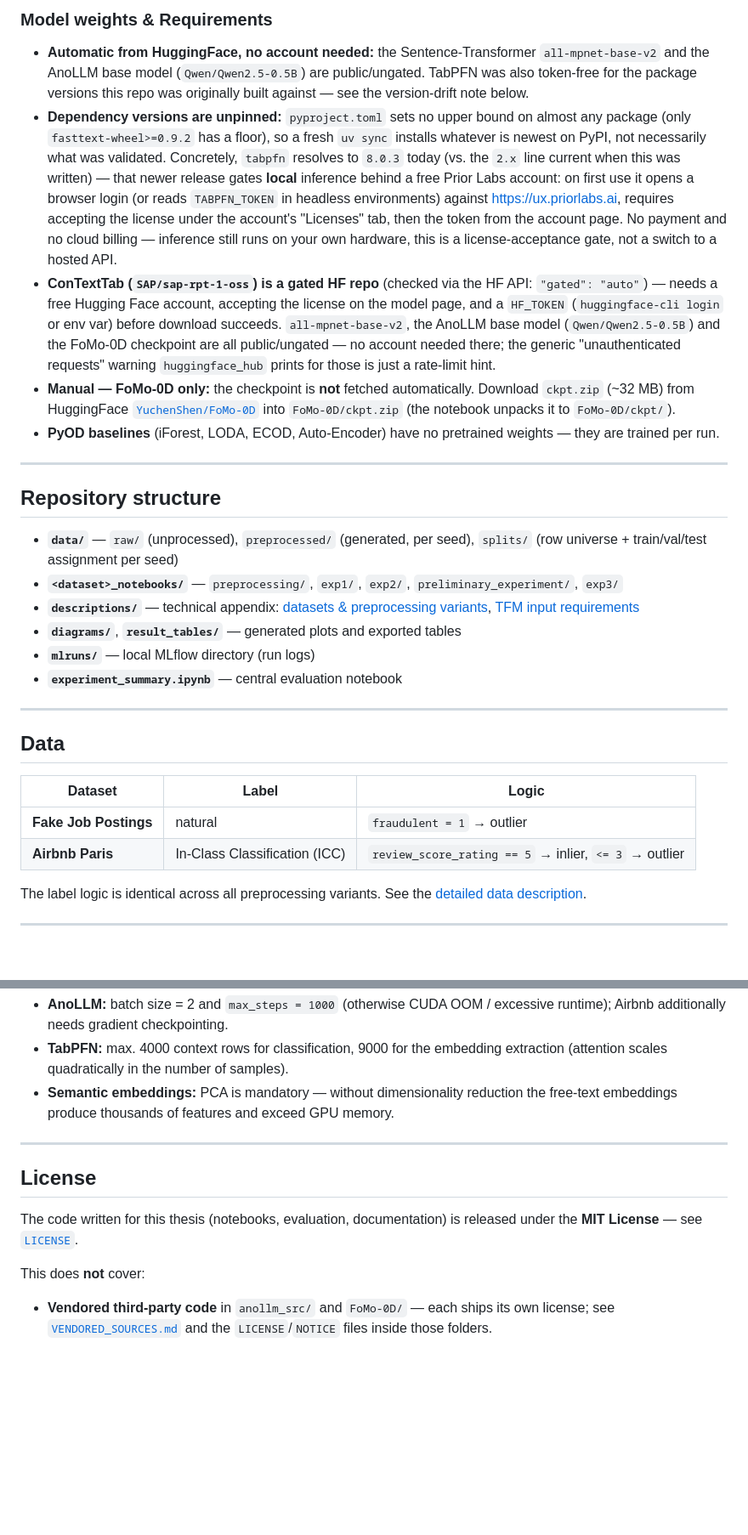
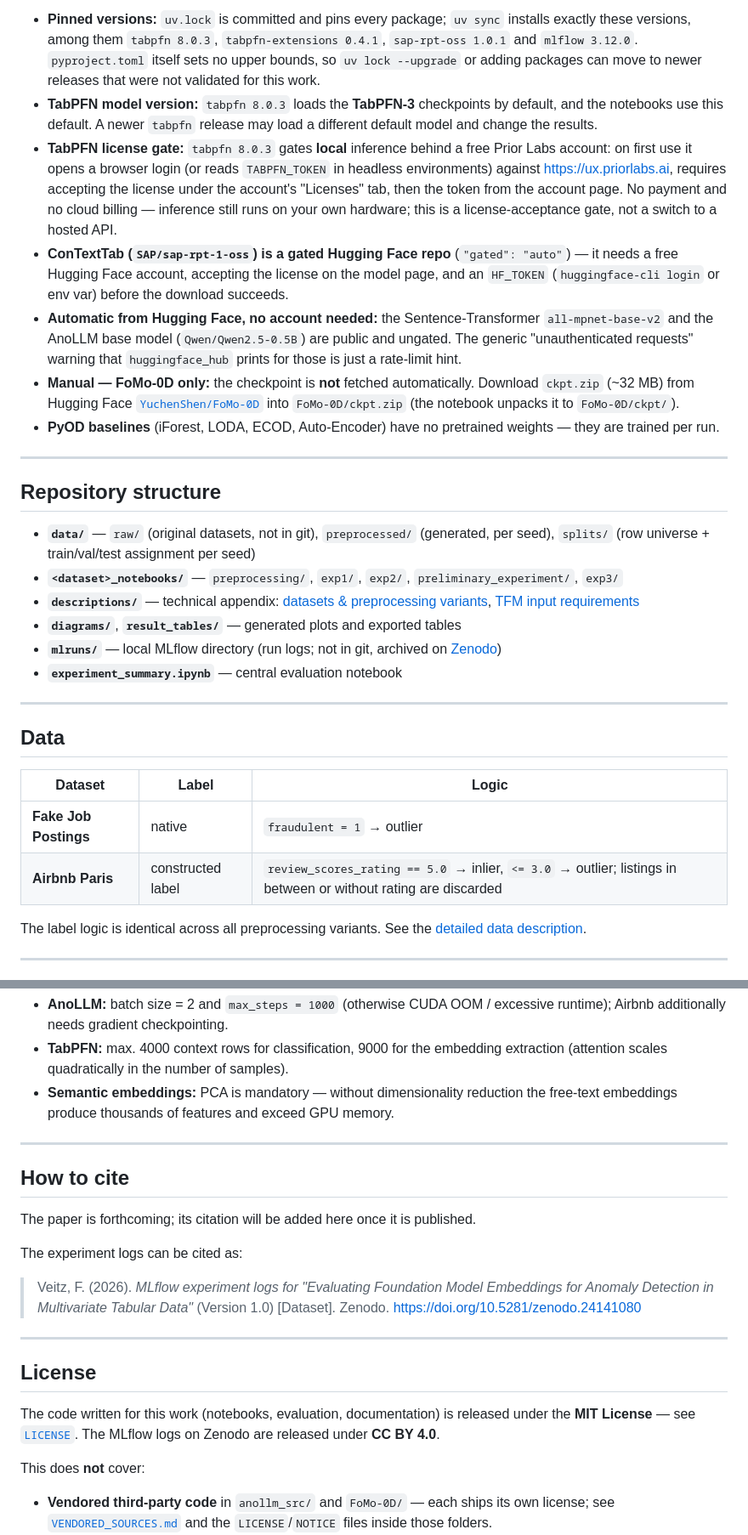
Before and after one commit to florivz/tfm-anomaly-detection, a Markdown page: README.md, 2 parts joined by grey strips. Shown at 85% size. GitHub-like rendering; blank space fills up the shorter version.

```diff
--- a/README.md
+++ b/README.md
@@ -33,31 +59,31 @@ Preprocessed data is **not** distributed: it is seed-dependent by construction a
 
-### Model weights & Requirements
-
-- **Automatic from HuggingFace, no account needed:** the Sentence-Transformer `all-mpnet-base-v2` and the AnoLLM base model (`Qwen/Qwen2.5-0.5B`) are public/ungated. TabPFN was also token-free for the package versions this repo was originally built against — see the version-drift note below.
-- **Dependency versions are unpinned:** `pyproject.toml` sets no upper bound on almost any package (only `fasttext-wheel>=0.9.2` has a floor), so a fresh `uv sync` installs whatever is newest on PyPI, not necessarily what was validated. Concretely, `tabpfn` resolves to `8.0.3` today (vs. the `2.x` line current when this was written) — that newer release gates **local** inference behind a free Prior Labs account: on first use it opens a browser login (or reads `TABPFN_TOKEN` in headless environments) against https://ux.priorlabs.ai, requires accepting the license under the account's "Licenses" tab, then the token from the account page. No payment and no cloud billing — inference still runs on your own hardware, this is a license-acceptance gate, not a switch to a hosted API.
-- **ConTextTab (`SAP/sap-rpt-1-oss`) is a gated HF repo** (checked via the HF API: `"gated": "auto"`) — needs a free Hugging Face account, accepting the license on the model page, and a `HF_TOKEN` (`huggingface-cli login` or env var) before download succeeds. `all-mpnet-base-v2`, the AnoLLM base model (`Qwen/Qwen2.5-0.5B`) and the FoMo-0D checkpoint are all public/ungated — no account needed there; the generic "unauthenticated requests" warning `huggingface_hub` prints for those is just a rate-limit hint.
-- **Manual — FoMo-0D only:** the checkpoint is **not** fetched automatically. Download `ckpt.zip` (~32 MB) from HuggingFace [`YuchenShen/FoMo-0D`](https://huggingface.co/YuchenShen/FoMo-0D) into `FoMo-0D/ckpt.zip` (the notebook unpacks it to `FoMo-0D/ckpt/`).
+- **Pinned versions:** `uv.lock` is committed and pins every package; `uv sync` installs exactly these versions, among them `tabpfn 8.0.3`, `tabpfn-extensions 0.4.1`, `sap-rpt-oss 1.0.1` and `mlflow 3.12.0`. `pyproject.toml` itself sets no upper bounds, so `uv lock --upgrade` or adding packages can move to newer releases that were not validated for this work.
+- **TabPFN model version:** `tabpfn 8.0.3` loads the **TabPFN-3** checkpoints by default, and the notebooks use this default. A newer `tabpfn` release may load a different default model and change the results.
+- **TabPFN license gate:** `tabpfn 8.0.3` gates **local** inference behind a free Prior Labs account: on first use it opens a browser login (or reads `TABPFN_TOKEN` in headless environments) against https://ux.priorlabs.ai, requires accepting the license under the account's "Licenses" tab, then the token from the account page. No payment and no cloud billing — inference still runs on your own hardware; this is a license-acceptance gate, not a switch to a hosted API.
+- **ConTextTab (`SAP/sap-rpt-1-oss`) is a gated Hugging Face repo** (`"gated": "auto"`) — it needs a free Hugging Face account, accepting the license on the model page, and an `HF_TOKEN` (`huggingface-cli login` or env var) before the download succeeds.
+- **Automatic from Hugging Face, no account needed:** the Sentence-Transformer `all-mpnet-base-v2` and the AnoLLM base model (`Qwen/Qwen2.5-0.5B`) are public and ungated. The generic "unauthenticated requests" warning that `huggingface_hub` prints for those is just a rate-limit hint.
+- **Manual — FoMo-0D only:** the checkpoint is **not** fetched automatically. Download `ckpt.zip` (~32 MB) from Hugging Face [`YuchenShen/FoMo-0D`](https://huggingface.co/YuchenShen/FoMo-0D) into `FoMo-0D/ckpt.zip` (the notebook unpacks it to `FoMo-0D/ckpt/`).
 - **PyOD baselines** (iForest, LODA, ECOD, Auto-Encoder) have no pretrained weights — they are trained per run.
 
 ---
 
 ## Repository structure
 
-- **`data/`** — `raw/` (unprocessed), `preprocessed/` (generated, per seed), `splits/` (row universe + train/val/test assignment per seed)
+- **`data/`** — `raw/` (original datasets, not in git), `preprocessed/` (generated, per seed), `splits/` (row universe + train/val/test assignment per seed)
 - **`<dataset>_notebooks/`** — `preprocessing/`, `exp1/`, `exp2/`, `preliminary_experiment/`, `exp3/`
 - **`descriptions/`** — technical appendix: [datasets & preprocessing variants](descriptions/data_description.md), [TFM input requirements](descriptions/tfm_model_requirements.md)
 - **`diagrams/`**, **`result_tables/`** — generated plots and exported tables
-- **`mlruns/`** — local MLflow directory (run logs)
+- **`mlruns/`** — local MLflow directory (run logs; not in git, archived on [Zenodo](https://doi.org/10.5281/zenodo.24141080))
 - **`experiment_summary.ipynb`** — central evaluation notebook
 
 ---
 
 ## Data
 
-| Dataset               | Label                         | Logic                                                 |
-| --------------------- | ----------------------------- | ----------------------------------------------------- |
-| **Fake Job Postings** | natural                       | `fraudulent = 1` → outlier                            |
-| **Airbnb Paris**      | In-Class Classification (ICC) | `review_score_rating == 5` → inlier, `<= 3` → outlier |
+| Dataset               | Label             | Logic                                                                                  |
+| --------------------- | ----------------- | -------------------------------------------------------------------------------------- |
+| **Fake Job Postings** | native            | `fraudulent = 1` → outlier                                                             |
+| **Airbnb Paris**      | constructed label | `review_scores_rating == 5.0` → inlier, `<= 3.0` → outlier; listings in between or without rating are discarded |
 
 The label logic is identical across all preprocessing variants. See the [detailed data description](descriptions/data_description.md).
 
@@ -144,9 +172,19 @@ Aggregates MLflow runs from `./mlruns` into per-experiment/dataset tables (AUPRC
 
 ---
 
+## How to cite
+
+The paper is forthcoming; its citation will be added here once it is published.
+
+The experiment logs can be cited as:
+
+> Veitz, F. (2026). *MLflow experiment logs for "Evaluating Foundation Model Embeddings for Anomaly Detection in Multivariate Tabular Data"* (Version 1.0) [Dataset]. Zenodo. https://doi.org/10.5281/zenodo.24141080
+
+---
+
 ## License
 
-The code written for this thesis (notebooks, evaluation, documentation) is released under the **MIT License** — see [`LICENSE`](LICENSE).
+The code written for this work (notebooks, evaluation, documentation) is released under the **MIT License** — see [`LICENSE`](LICENSE). The MLflow logs on Zenodo are released under **CC BY 4.0**.
 
 This does **not** cover:
 
```
Also changed, not shown: other parts of README.md (+38 -10 lines).
